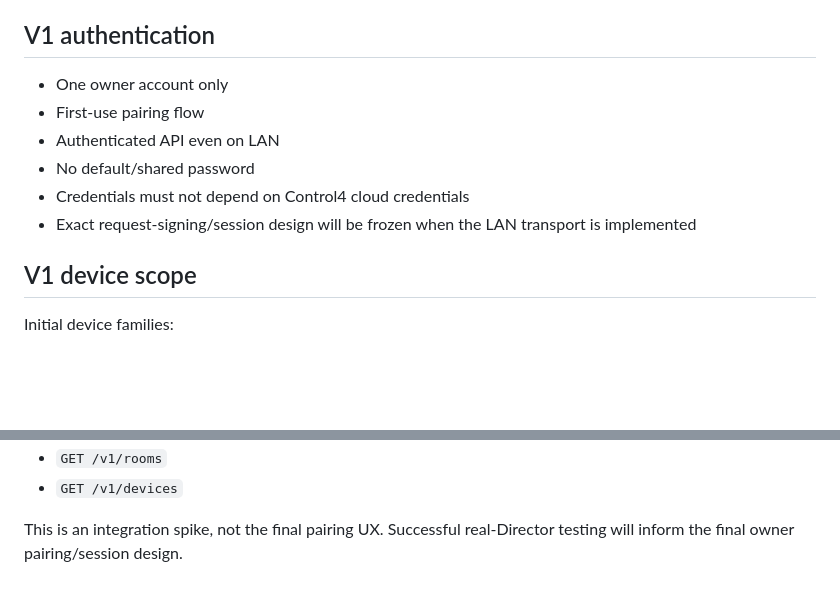
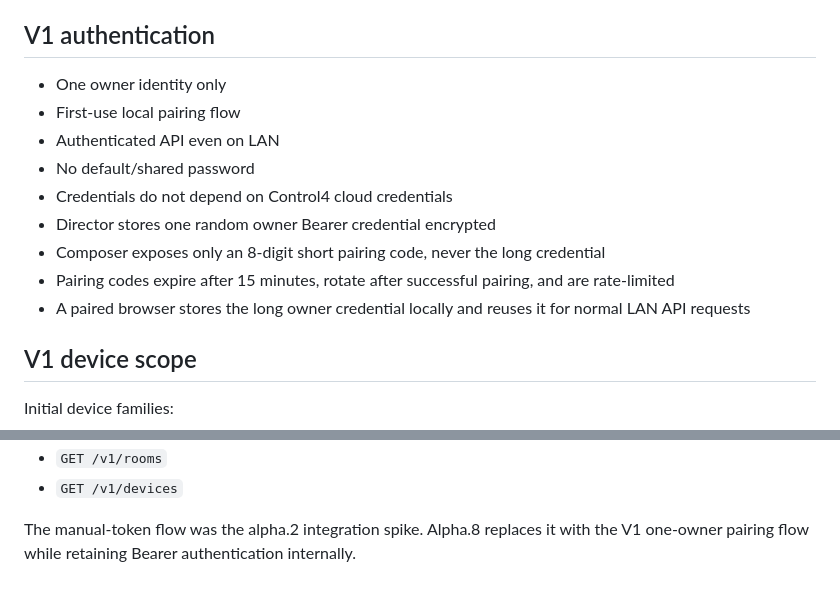
Before and after one commit to IsraelCIL/C4Bridge, a Markdown page: docs/PROJECT_SPEC.md, 2 parts joined by grey strips. GitHub-like rendering; blank space fills up the shorter version.

Commit message:
docs: freeze V1 one-owner pairing design

```diff
--- a/docs/PROJECT_SPEC.md
+++ b/docs/PROJECT_SPEC.md
@@ -62,12 +62,15 @@ Cloudflare is **not** a relay. Control commands and project data are not intende
 
 ## V1 authentication
 
-- One owner account only
-- First-use pairing flow
+- One owner identity only
+- First-use local pairing flow
 - Authenticated API even on LAN
 - No default/shared password
-- Credentials must not depend on Control4 cloud credentials
-- Exact request-signing/session design will be frozen when the LAN transport is implemented
+- Credentials do not depend on Control4 cloud credentials
+- Director stores one random owner Bearer credential encrypted
+- Composer exposes only an 8-digit short pairing code, never the long credential
+- Pairing codes expire after 15 minutes, rotate after successful pairing, and are rate-limited
+- A paired browser stores the long owner credential locally and reuses it for normal LAN API requests
 
 ## V1 device scope
 
@@ -254,4 +257,4 @@ Routes:
 - `GET /v1/rooms`
 - `GET /v1/devices`
 
-This is an integration spike, not the final pairing UX. Successful real-Director testing will inform the final owner pairing/session design.
+The manual-token flow was the alpha.2 integration spike. Alpha.8 replaces it with the V1 one-owner pairing flow while retaining Bearer authentication internally.
```
